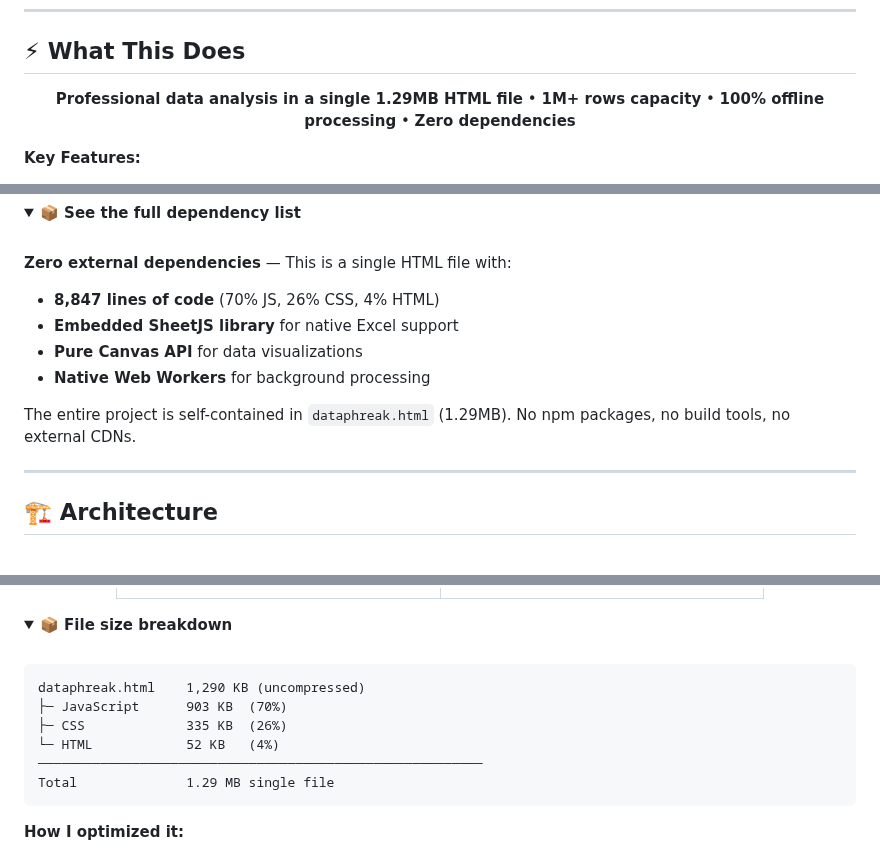
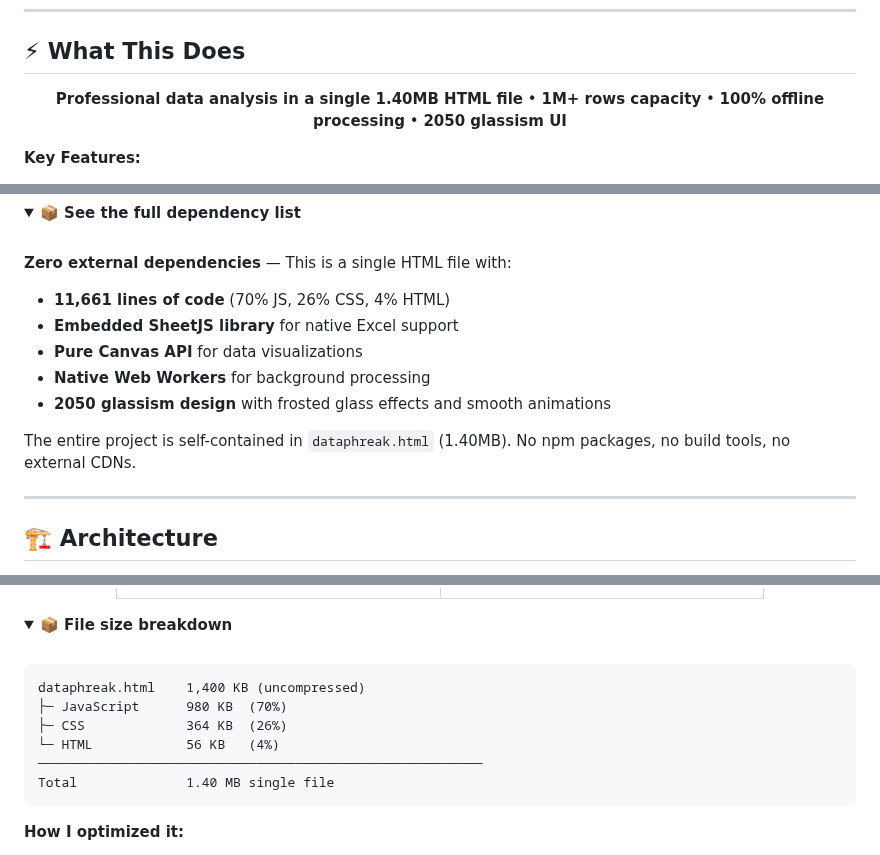
Before and after one commit to Zacsluss/dataphreak, a Markdown page: README.md, 3 parts joined by grey strips. Rendered like a GitHub page; folded sections open.

Commit message:
docs: Update README with glassism design metrics - Update file size from 1.29MB to 1.40MB - Update line count from 8,847 to 11,661 lines - Add mention of 2050 glassism design with frosted glass effects - Update file size breakdown with new metrics

````diff
--- a/README.md
+++ b/README.md
@@ -61,7 +61,7 @@ Built with vanilla JavaScript, Canvas API, and a lot of caffeine.
 
 <div align="center">
 
-**Professional data analysis in a single 1.29MB HTML file** • **1M+ rows capacity** • **100% offline processing** • **Zero dependencies**
+**Professional data analysis in a single 1.40MB HTML file** • **1M+ rows capacity** • **100% offline processing** • **2050 glassism UI**
 
 </div>
 
@@ -134,12 +134,13 @@ Built with vanilla JavaScript, Canvas API, and a lot of caffeine.
 <br/>
 
 **Zero external dependencies** — This is a single HTML file with:
-- **8,847 lines of code** (70% JS, 26% CSS, 4% HTML)
+- **11,661 lines of code** (70% JS, 26% CSS, 4% HTML)
 - **Embedded SheetJS library** for native Excel support
 - **Pure Canvas API** for data visualizations
 - **Native Web Workers** for background processing
+- **2050 glassism design** with frosted glass effects and smooth animations
 
-The entire project is self-contained in `dataphreak.html` (1.29MB). No npm packages, no build tools, no external CDNs.
+The entire project is self-contained in `dataphreak.html` (1.40MB). No npm packages, no build tools, no external CDNs.
 
 </details>
 
@@ -334,12 +335,12 @@ I built DATAPHREAK to prove that professional-grade data quality tools don't nee
 <br/>
 
 ```
-dataphreak.html    1,290 KB (uncompressed)
-├─ JavaScript      903 KB  (70%)
-├─ CSS             335 KB  (26%)
-└─ HTML            52 KB   (4%)
+dataphreak.html    1,400 KB (uncompressed)
+├─ JavaScript      980 KB  (70%)
+├─ CSS             364 KB  (26%)
+└─ HTML            56 KB   (4%)
 ─────────────────────────────────────────────────────────
-Total              1.29 MB single file
+Total              1.40 MB single file
 ```
 
 **How I optimized it:**
````
